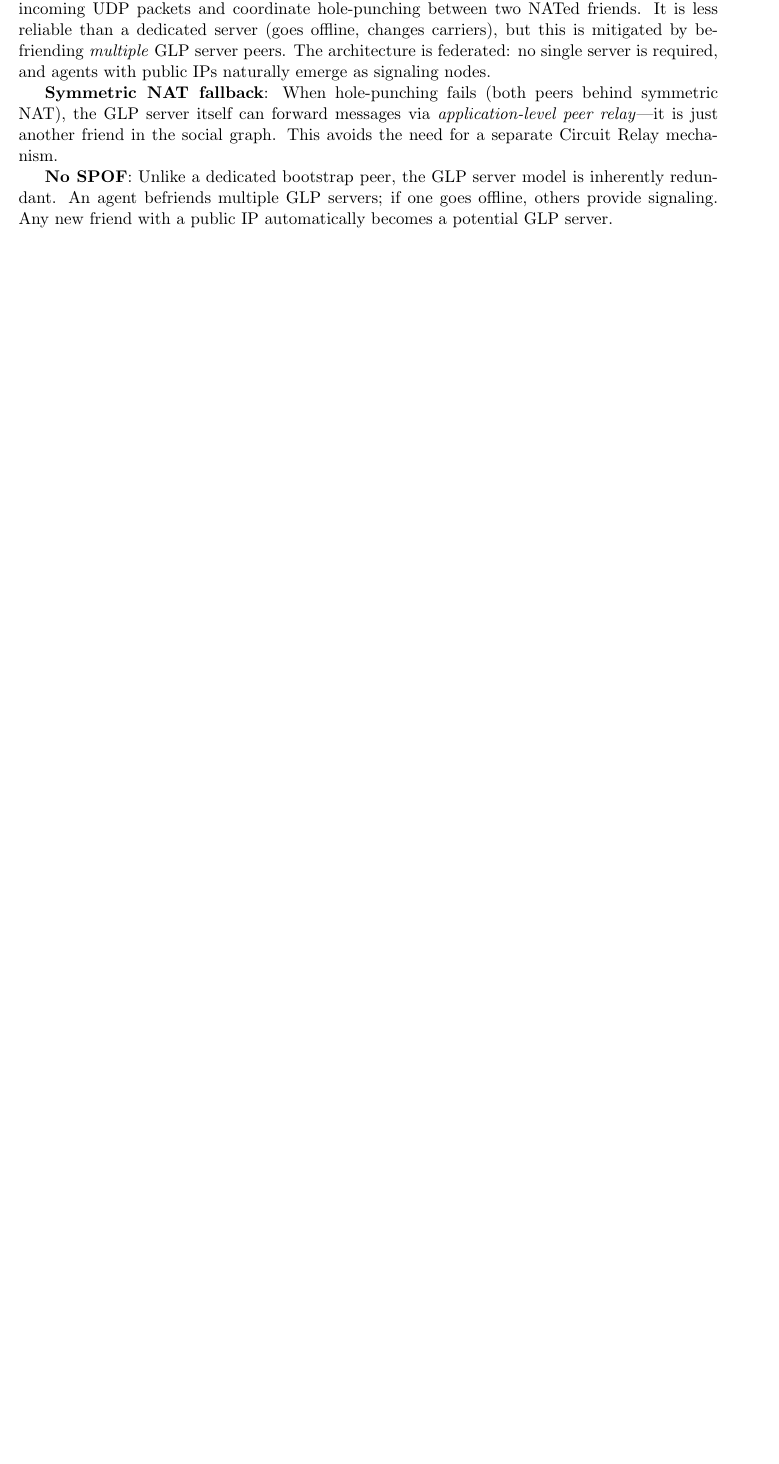
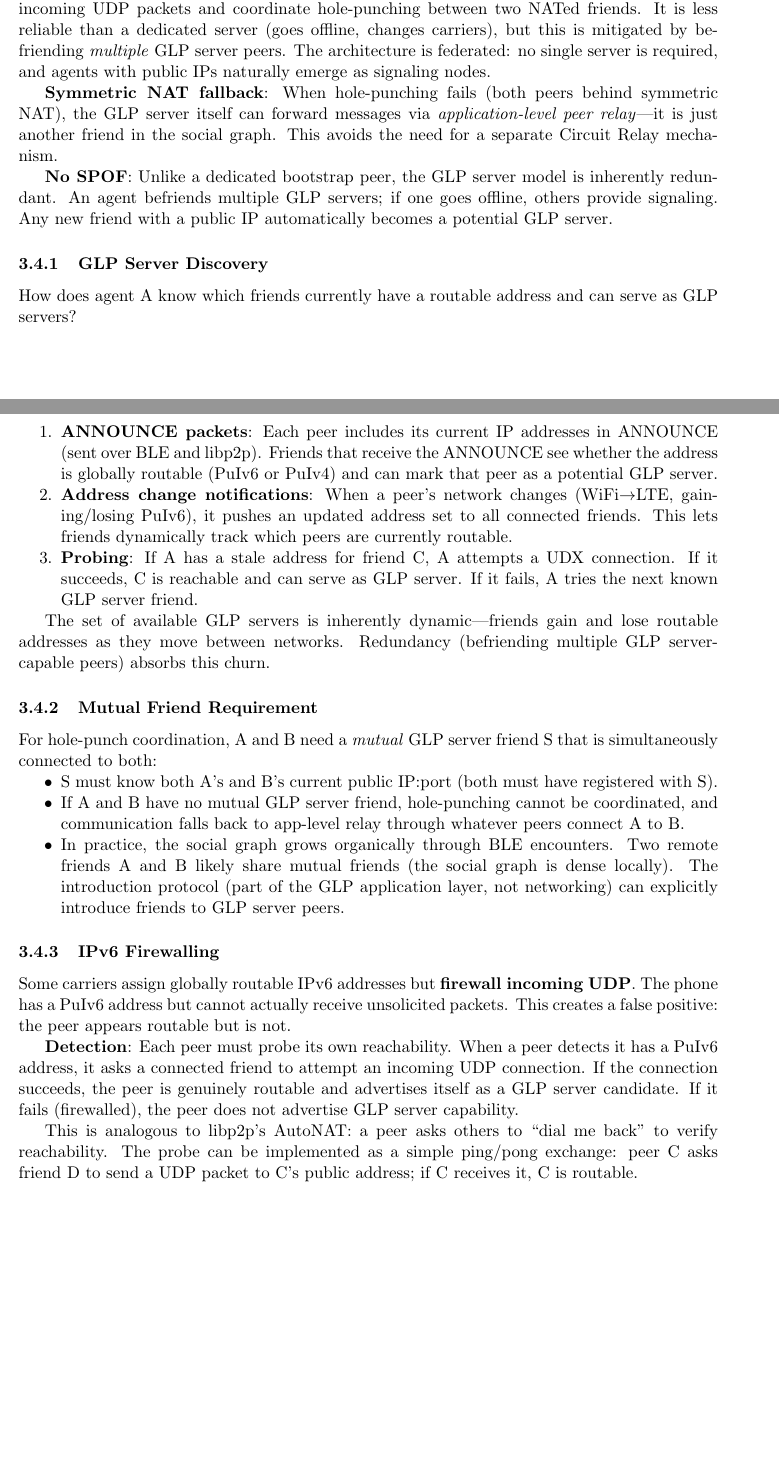
Before and after one commit to danbachar/bitchat-transport, a LaTeX document (docs/connectivity-analysis.tex): part of page 3 of 6 before the commit and two parts of pages 3 and 4 of 7 after it, the two joined at a grey line, cut so that both start at the same text, the shorter picture padded with empty space. Compiled offline with pdfLaTeX.

Commit message:
Add GLP server discovery, mutual friend requirement, IPv6 firewalling
Address three operational concerns for GLP servers (friends with PuIv6):
- Discovery: ANNOUNCE packets carry IP addresses, address change
  notifications push updates, probing handles stale addresses
- Mutual friend requirement: hole-punching needs a mutual GLP server
  friend connected to both peers simultaneously
- IPv6 firewalling: some carriers assign PuIv6 but firewall incoming
  UDP; peers must probe reachability before advertising GLP server
  capability (analogous to AutoNAT)

https://claude.ai/code/session_01EkFQT4n1G7BceLQLz4Vg57

```diff
--- a/docs/connectivity-analysis.tex
+++ b/docs/connectivity-analysis.tex
@@ -151,6 +151,36 @@ A \textbf{GLP server} is an ordinary SGN agent that happens to have a \textbf{gl
 
 \textbf{No SPOF}: Unlike a dedicated bootstrap peer, the GLP server model is inherently redundant. An agent befriends multiple GLP servers; if one goes offline, others provide signaling. Any new friend with a public IP automatically becomes a potential GLP server.
 
+\subsubsection{GLP Server Discovery}
+
+How does agent A know which friends currently have a routable address and can serve as GLP servers?
+
+\begin{enumerate}[nosep]
+  \item \textbf{ANNOUNCE packets}: Each peer includes its current IP addresses in ANNOUNCE (sent over BLE and libp2p). Friends that receive the ANNOUNCE see whether the address is globally routable (PuIv6 or PuIv4) and can mark that peer as a potential GLP server.
+  \item \textbf{Address change notifications}: When a peer's network changes (WiFi$\to$LTE, gaining/losing PuIv6), it pushes an updated address set to all connected friends. This lets friends dynamically track which peers are currently routable.
+  \item \textbf{Probing}: If A has a stale address for friend C, A attempts a UDX connection. If it succeeds, C is reachable and can serve as GLP server. If it fails, A tries the next known GLP server friend.
+\end{enumerate}
+
+The set of available GLP servers is inherently dynamic---friends gain and lose routable addresses as they move between networks. Redundancy (befriending multiple GLP server-capable peers) absorbs this churn.
+
+\subsubsection{Mutual Friend Requirement}
+
+For hole-punch coordination, A and B need a \emph{mutual} GLP server friend S that is simultaneously connected to both:
+
+\begin{itemize}[nosep]
+  \item S must know both A's and B's current public IP:port (both must have registered with S).
+  \item If A and B have no mutual GLP server friend, hole-punching cannot be coordinated, and communication falls back to app-level relay through whatever peers connect A to B.
+  \item In practice, the social graph grows organically through BLE encounters. Two remote friends A and B likely share mutual friends (the social graph is dense locally). The introduction protocol (part of the GLP application layer, not networking) can explicitly introduce friends to GLP server peers.
+\end{itemize}
+
+\subsubsection{IPv6 Firewalling}
+
+Some carriers assign globally routable IPv6 addresses but \textbf{firewall incoming UDP}. The phone has a PuIv6 address but cannot actually receive unsolicited packets. This creates a false positive: the peer appears routable but is not.
+
+\textbf{Detection}: Each peer must probe its own reachability. When a peer detects it has a PuIv6 address, it asks a connected friend to attempt an incoming UDP connection. If the connection succeeds, the peer is genuinely routable and advertises itself as a GLP server candidate. If it fails (firewalled), the peer does not advertise GLP server capability.
+
+This is analogous to libp2p's AutoNAT: a peer asks others to ``dial me back'' to verify reachability. The probe can be implemented as a simple ping/pong exchange: peer C asks friend D to send a UDP packet to C's public address; if C receives it, C is routable.
+
 % =============================================================================
 \section{Mobility}
 % =============================================================================
```
